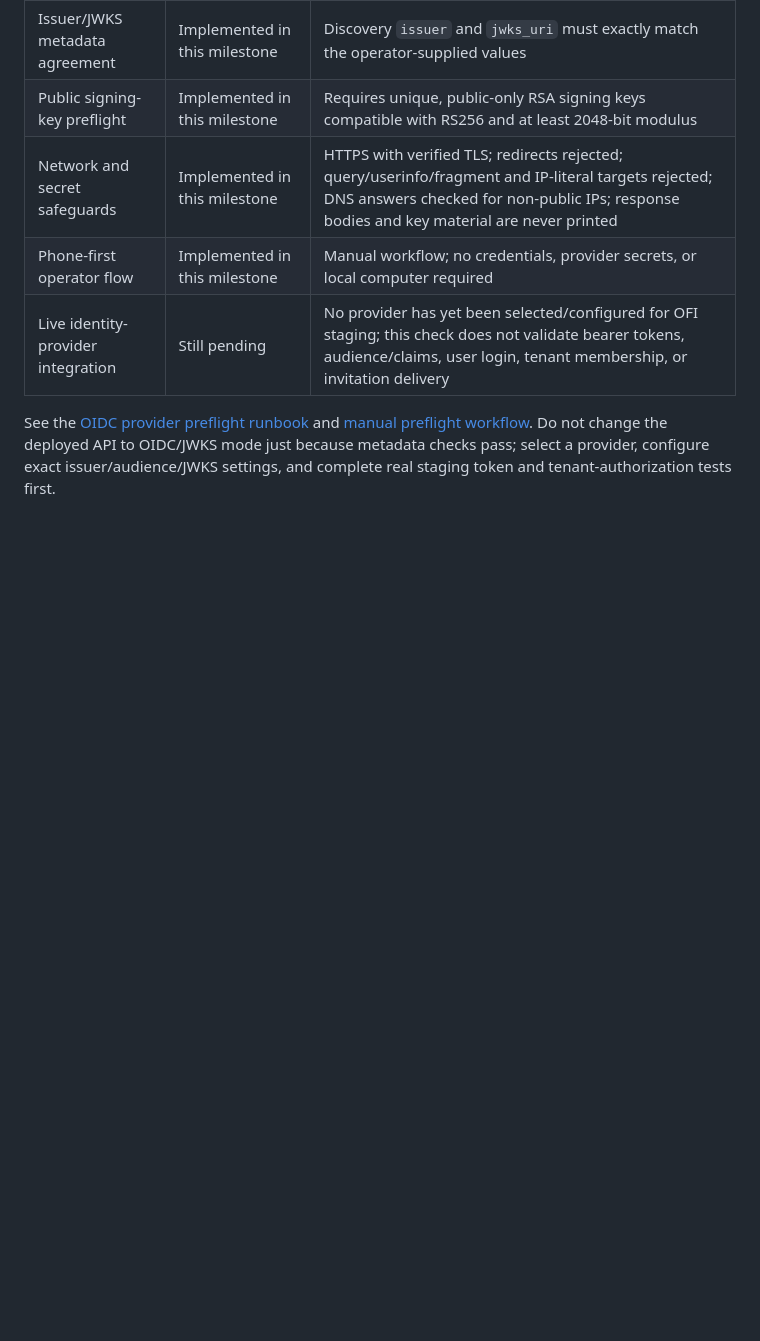
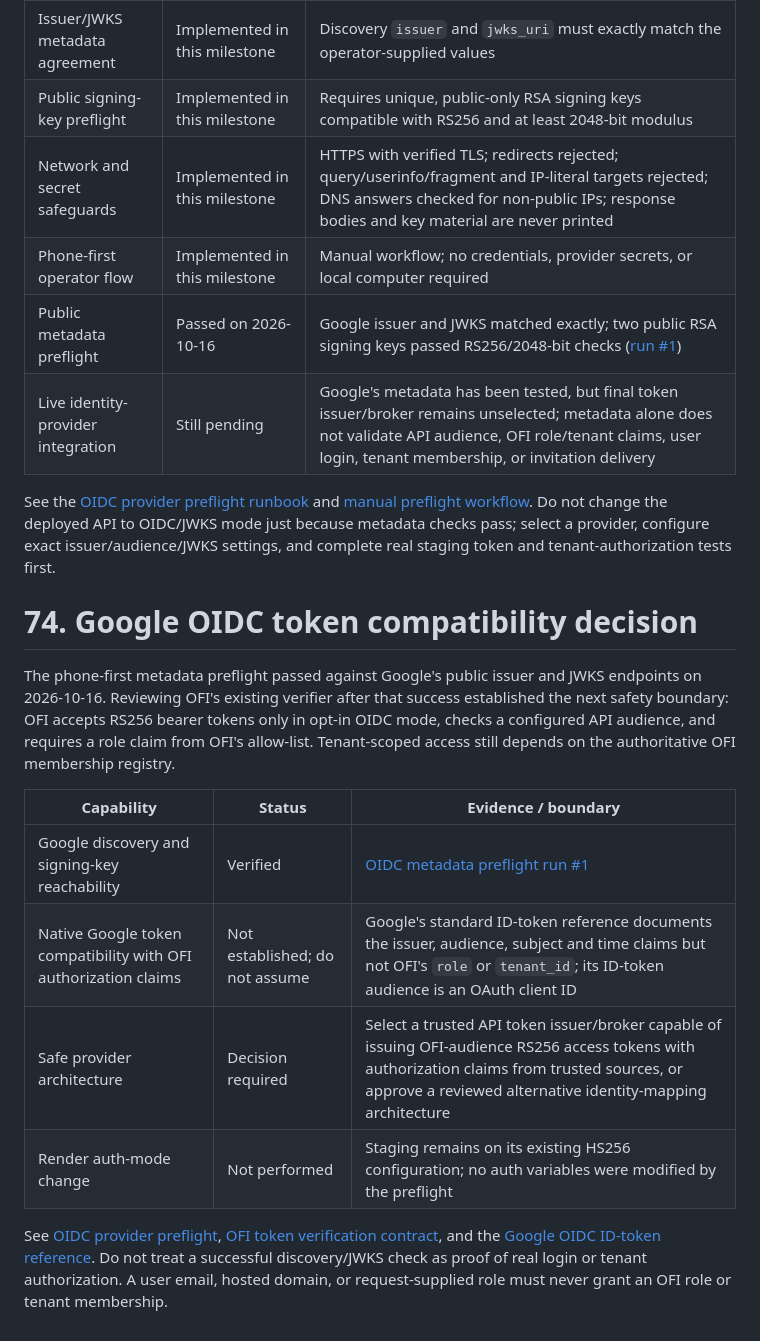
Before and after one commit to vkraj1123/Open-farm-intelligence, a Markdown page: README.md, the part around the change. Drawn GitHub-style; blank space fills up the shorter version.

Commit message:
Document successful Google OIDC metadata preflight
Record the passing Google discovery/JWKS preflight and clarify that provider metadata alone does not supply OFI API audience or authorization claims.

```diff
--- a/README.md
+++ b/README.md
@@ -2664,6 +2664,21 @@ The live Render staging API now passes the bounded-retry readiness check, includ
 | Public signing-key preflight | Implemented in this milestone | Requires unique, public-only RSA signing keys compatible with RS256 and at least 2048-bit modulus |
 | Network and secret safeguards | Implemented in this milestone | HTTPS with verified TLS; redirects rejected; query/userinfo/fragment and IP-literal targets rejected; DNS answers checked for non-public IPs; response bodies and key material are never printed |
 | Phone-first operator flow | Implemented in this milestone | Manual workflow; no credentials, provider secrets, or local computer required |
-| Live identity-provider integration | Still pending | No provider has yet been selected/configured for OFI staging; this check does not validate bearer tokens, audience/claims, user login, tenant membership, or invitation delivery |
+| Public metadata preflight | Passed on 2026-10-16 | Google issuer and JWKS matched exactly; two public RSA signing keys passed RS256/2048-bit checks ([run #1](https://github.com/vkraj1123/Open-farm-intelligence/actions/runs/38846299491)) |
+| Live identity-provider integration | Still pending | Google's metadata has been tested, but final token issuer/broker remains unselected; metadata alone does not validate API audience, OFI role/tenant claims, user login, tenant membership, or invitation delivery |
 
 See the [OIDC provider preflight runbook](docs/oidc-provider-preflight.md) and [manual preflight workflow](https://github.com/vkraj1123/Open-farm-intelligence/actions/workflows/oidc-provider-preflight.yml). Do not change the deployed API to OIDC/JWKS mode just because metadata checks pass; select a provider, configure exact issuer/audience/JWKS settings, and complete real staging token and tenant-authorization tests first.
+
+
+# 74. Google OIDC token compatibility decision
+
+The phone-first metadata preflight passed against Google's public issuer and JWKS endpoints on 2026-10-16. Reviewing OFI's existing verifier after that success established the next safety boundary: OFI accepts RS256 bearer tokens only in opt-in OIDC mode, checks a configured API audience, and requires a role claim from OFI's allow-list. Tenant-scoped access still depends on the authoritative OFI membership registry.
+
+| Capability | Status | Evidence / boundary |
+|---|---|---|
+| Google discovery and signing-key reachability | Verified | [OIDC metadata preflight run #1](https://github.com/vkraj1123/Open-farm-intelligence/actions/runs/38846299491) |
+| Native Google token compatibility with OFI authorization claims | Not established; do not assume | Google's standard ID-token reference documents the issuer, audience, subject and time claims but not OFI's `role` or `tenant_id`; its ID-token audience is an OAuth client ID |
+| Safe provider architecture | Decision required | Select a trusted API token issuer/broker capable of issuing OFI-audience RS256 access tokens with authorization claims from trusted sources, or approve a reviewed alternative identity-mapping architecture |
+| Render auth-mode change | Not performed | Staging remains on its existing HS256 configuration; no auth variables were modified by the preflight |
+
+See [OIDC provider preflight](docs/oidc-provider-preflight.md), [OFI token verification contract](docs/identity-provider.md), and the [Google OIDC ID-token reference](https://developers.google.com/identity/openid-connect/reference). Do not treat a successful discovery/JWKS check as proof of real login or tenant authorization. A user email, hosted domain, or request-supplied role must never grant an OFI role or tenant membership.
```
Also changed, not shown: docs/oidc-provider-preflight.md (+31 -0 lines).
